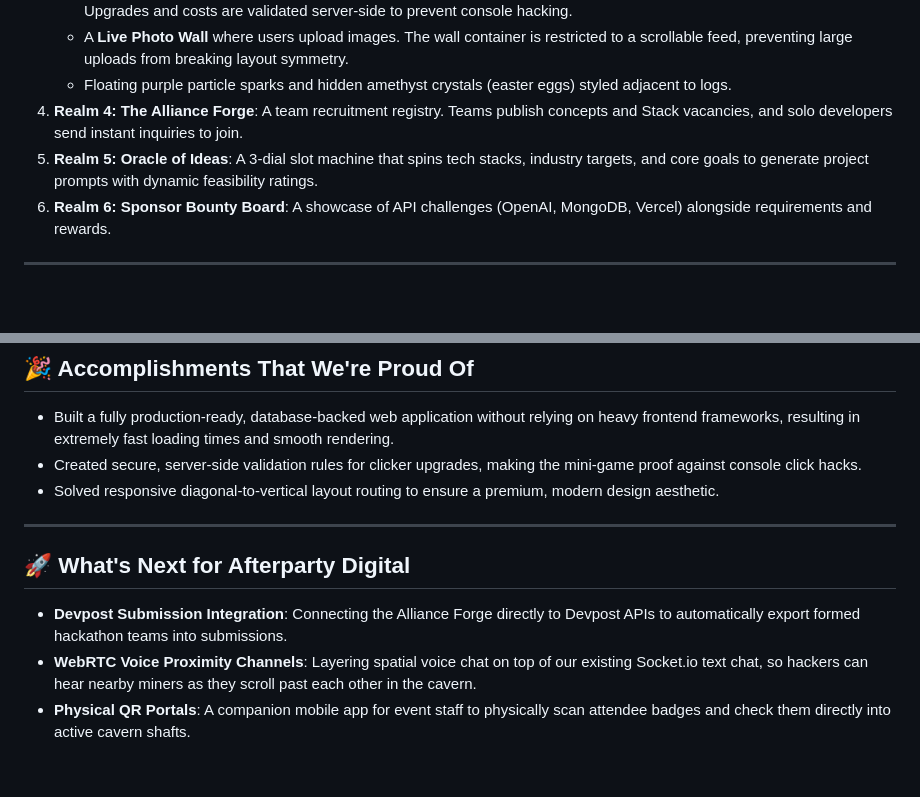
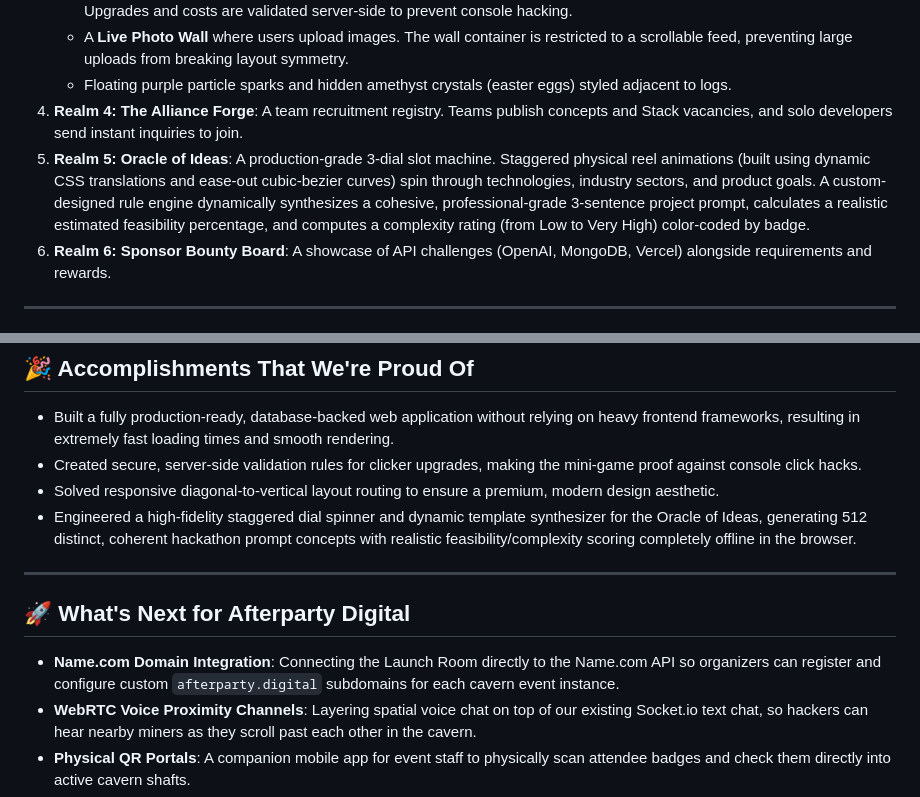
Before and after one commit to QuisTech/afterparty-digital, a Markdown page: devpost.md, 2 parts joined by grey strips. Rendered like a GitHub page; blank space fills up the shorter version.

```diff
--- a/devpost.md
+++ b/devpost.md
@@ -26,7 +26,7 @@ Afterparty Digital takes hackers on a sloped diagonal journey through 6 custom-t
    * A **Live Photo Wall** where users upload images. The wall container is restricted to a scrollable feed, preventing large uploads from breaking layout symmetry.
    * Floating purple particle sparks and hidden amethyst crystals (easter eggs) styled adjacent to logs.
 4. **Realm 4: The Alliance Forge**: A team recruitment registry. Teams publish concepts and Stack vacancies, and solo developers send instant inquiries to join.
-5. **Realm 5: Oracle of Ideas**: A 3-dial slot machine that spins tech stacks, industry targets, and core goals to generate project prompts with dynamic feasibility ratings.
+5. **Realm 5: Oracle of Ideas**: A production-grade 3-dial slot machine. Staggered physical reel animations (built using dynamic CSS translations and ease-out cubic-bezier curves) spin through technologies, industry sectors, and product goals. A custom-designed rule engine dynamically synthesizes a cohesive, professional-grade 3-sentence project prompt, calculates a realistic estimated feasibility percentage, and computes a complexity rating (from Low to Very High) color-coded by badge.
 6. **Realm 6: Sponsor Bounty Board**: A showcase of API challenges (OpenAI, MongoDB, Vercel) alongside requirements and rewards.
 
 ---
@@ -51,11 +51,12 @@ Afterparty Digital takes hackers on a sloped diagonal journey through 6 custom-t
 * Built a fully production-ready, database-backed web application without relying on heavy frontend frameworks, resulting in extremely fast loading times and smooth rendering.
 * Created secure, server-side validation rules for clicker upgrades, making the mini-game proof against console click hacks.
 * Solved responsive diagonal-to-vertical layout routing to ensure a premium, modern design aesthetic.
+* Engineered a high-fidelity staggered dial spinner and dynamic template synthesizer for the Oracle of Ideas, generating 512 distinct, coherent hackathon prompt concepts with realistic feasibility/complexity scoring completely offline in the browser.
 
 ---
 
 ## 🚀 What's Next for Afterparty Digital
-* **Devpost Submission Integration**: Connecting the Alliance Forge directly to Devpost APIs to automatically export formed hackathon teams into submissions.
+* **Name.com Domain Integration**: Connecting the Launch Room directly to the Name.com API so organizers can register and configure custom `afterparty.digital` subdomains for each cavern event instance.
 * **WebRTC Voice Proximity Channels**: Layering spatial voice chat on top of our existing Socket.io text chat, so hackers can hear nearby miners as they scroll past each other in the cavern.
 * **Physical QR Portals**: A companion mobile app for event staff to physically scan attendee badges and check them directly into active cavern shafts.
 * **Leaderboard Tournaments**: Timed competitive mining sessions where the top crystal miners win real sponsor prizes at the end of the event.
```
Also changed, not shown: README.md (+1 -1 lines).
